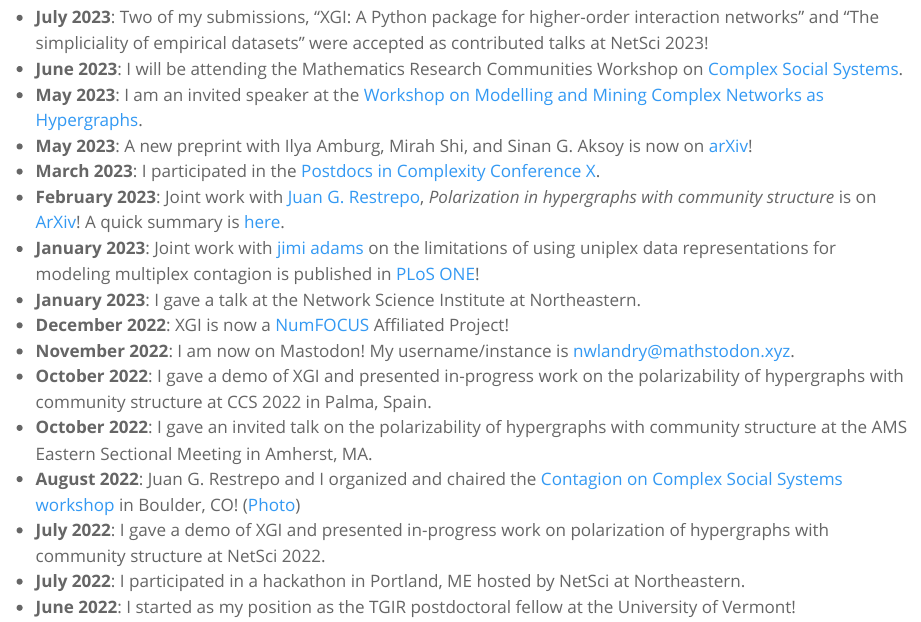
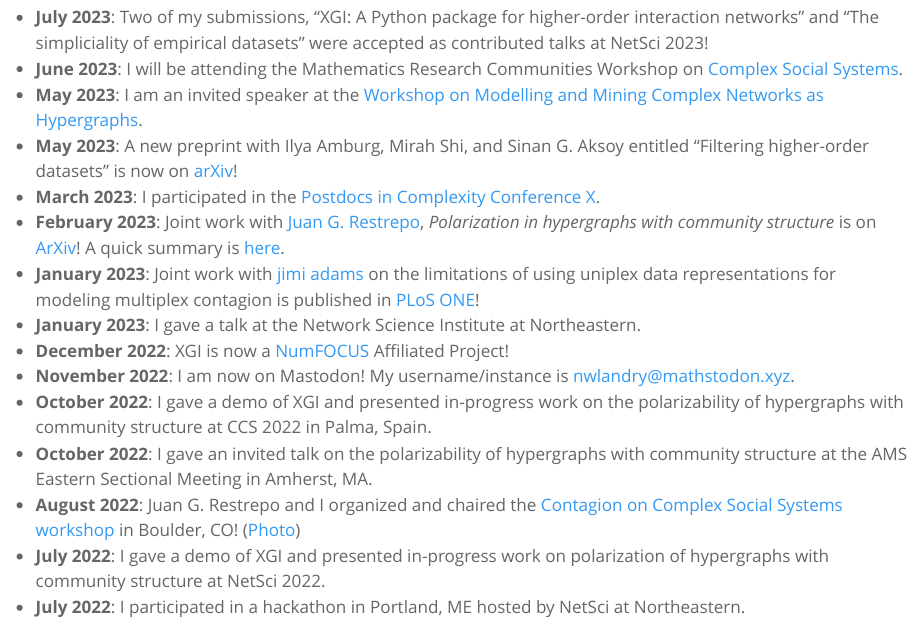
Before and after one commit to nwlandry/nwlandry.github.io, a Quarto document (index.qmd): the page in a window 1100 px wide, from 550 px down. Rendered offline with R 4.5, knitr and Pandoc in place of Quarto, with nearby package versions.

Commit message:
Update index.qmd

```diff
--- a/index.qmd
+++ b/index.qmd
@@ -42,7 +42,7 @@ My [portfolio](/portfolio/) is a collection of some projects that I’ve worked
 * **July 2023**: Two of my submissions, "XGI: A Python package for higher-order interaction networks" and "The simpliciality of empirical datasets" were accepted as contributed talks at NetSci 2023!
 * **June 2023**: I will be attending the Mathematics Research Communities Workshop on [Complex Social Systems](https://www.ams.org/programs/research-communities/2023MRC-SocialSystems).
 * **May 2023**: I am an invited speaker at the [Workshop on Modelling and Mining Complex Networks as Hypergraphs](https://math.ryerson.ca/waw2023/).
-* **May 2023**: A new preprint with Ilya Amburg, Mirah Shi, and Sinan G. Aksoy is now on [arXiv](https://doi.org/10.48550/arXiv.2305.06910)!
+* **May 2023**: A new preprint with Ilya Amburg, Mirah Shi, and Sinan G. Aksoy entitled "Filtering higher-order datasets" is now on [arXiv](https://doi.org/10.48550/arXiv.2305.06910)!
 * **March 2023**: I participated in the [Postdocs in Complexity Conference X](https://www.santafe.edu/events/2023-jsmf-sfi-postdocs-complexity-conference-x).
 * **February 2023**: Joint work with [Juan G. Restrepo](https://www.colorado.edu/amath/restrepo), *Polarization in hypergraphs with community structure* is on [ArXiv](https://doi.org/10.48550/arXiv.2302.13967)! A quick summary is [here](/blog/posts/2023-04-30_polarization/index.qmd).
 * **January 2023**: Joint work with [jimi adams](https://jimiadams.github.io) on the limitations of using uniplex data representations for modeling multiplex contagion is published in [PLoS ONE](https://doi.org/10.1371/journal.pone.0279345)!
```
